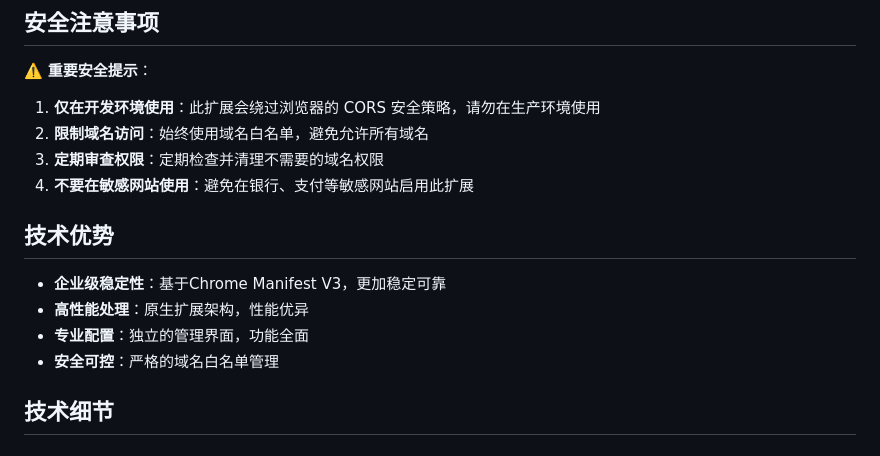
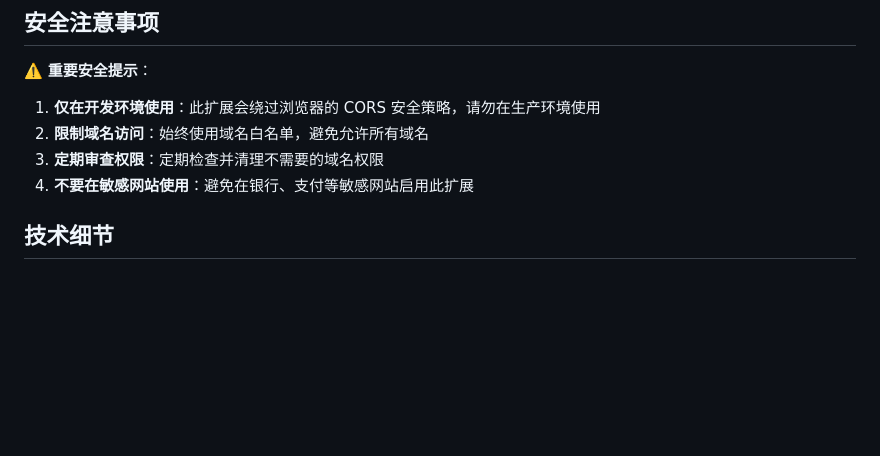
Before and after one commit to leeguooooo/cross-request-master, a Markdown page: README.md, the part around the change printed below. GitHub-like rendering; blank space fills up the shorter version.

```diff
--- a/README.md
+++ b/README.md
@@ -100,12 +65,6 @@ crossRequest.fetch({
 3. **定期审查权限**：定期检查并清理不需要的域名权限
 4. **不要在敏感网站使用**：避免在银行、支付等敏感网站启用此扩展
 
-## 技术优势
-
-- **企业级稳定性**：基于Chrome Manifest V3，更加稳定可靠
-- **高性能处理**：原生扩展架构，性能优异
-- **专业配置**：独立的管理界面，功能全面
-- **安全可控**：严格的域名白名单管理
 
 ## 技术细节
 
```
Also changed, not shown: other parts of README.md (+11 -40 lines).
